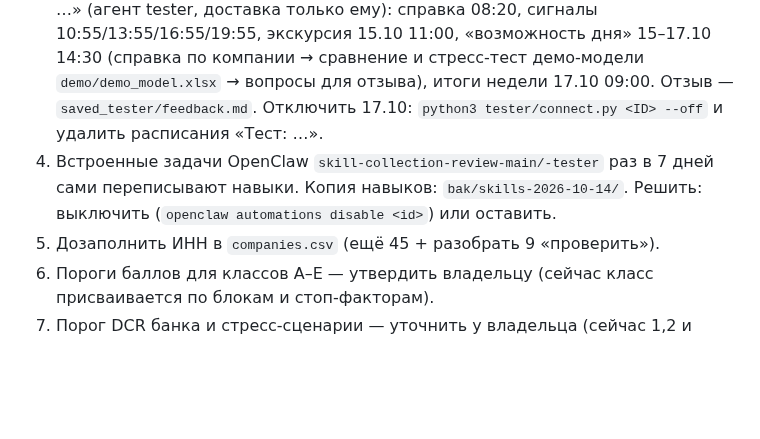
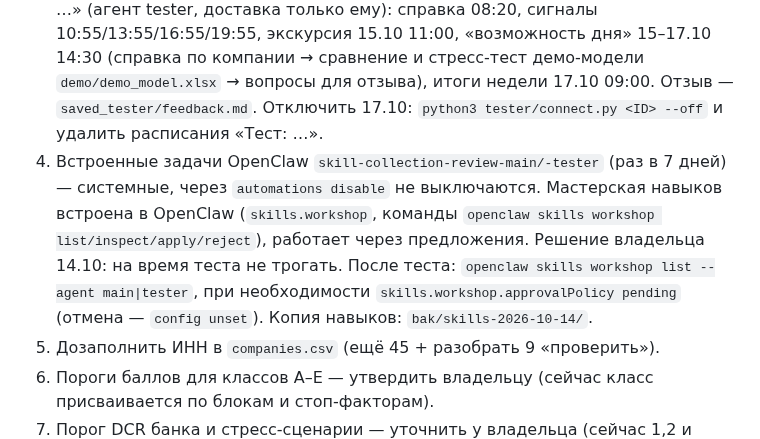
Before and after one commit to NataliaZhura/cyber-ui-kit, a Markdown page: информация_по_авиации/aviation-monitor/STATUS.md, the part around the change. Rendered like a GitHub page; blank space fills up the shorter version.

Commit message:
STATUS: мастерская навыков OpenClaw — решение отложено до конца теста
Co-Authored-By: Claude Opus 5.5 <noreply@anthropic.com>
Claude-Session: https://claude.ai/code/session_012htcU95LGptUbTNxGfNZGR

```diff
--- a/информация_по_авиации/aviation-monitor/STATUS.md
+++ b/информация_по_авиации/aviation-monitor/STATUS.md
@@ -28,8 +28,11 @@
    (справка по компании → сравнение и стресс-тест демо-модели `demo/demo_model.xlsx` → вопросы для отзыва),
    итоги недели 17.10 09:00. Отзыв — `saved_tester/feedback.md`. Отключить 17.10: `python3 tester/connect.py <ID> --off`
    и удалить расписания «Тест: …».
-10. Встроенные задачи OpenClaw `skill-collection-review-main/-tester` раз в 7 дней сами переписывают навыки.
-    Копия навыков: `bak/skills-2026-10-14/`. Решить: выключить (`openclaw automations disable <id>`) или оставить.
+10. Встроенные задачи OpenClaw `skill-collection-review-main/-tester` (раз в 7 дней) — системные, через
+    `automations disable` не выключаются. Мастерская навыков встроена в OpenClaw (`skills.workshop`, команды
+    `openclaw skills workshop list/inspect/apply/reject`), работает через предложения. Решение владельца 14.10:
+    на время теста не трогать. После теста: `openclaw skills workshop list --agent main|tester`, при необходимости
+    `skills.workshop.approvalPolicy pending` (отмена — `config unset`). Копия навыков: `bak/skills-2026-10-14/`.
 4. Дозаполнить ИНН в `companies.csv` (ещё 45 + разобрать 9 «проверить»).
 5. Пороги баллов для классов A–E — утвердить владельцу (сейчас класс присваивается по блокам и стоп-факторам).
 6. Порог DCR банка и стресс-сценарии — уточнить у владельца (сейчас 1,2 и стандартный набор).
```
